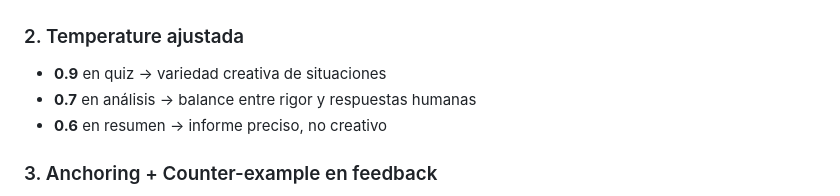
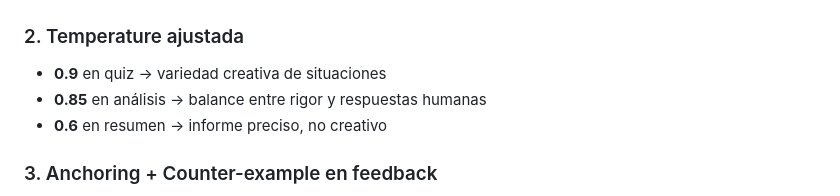
Before and after one commit to Piitboy90/decisionlab-ai, a Markdown page: README.md, the part around the change. Rendered like a GitHub page.

Commit message:
Update analysis score in README
Adjusted the analysis score from 0.7 to 0.85 for better balance.

```diff
--- a/README.md
+++ b/README.md
@@ -230,7 +230,7 @@ PORT=3000
 ### 2. Temperature ajustada
 
 - **0.9** en quiz → variedad creativa de situaciones
-- **0.7** en análisis → balance entre rigor y respuestas humanas
+- **0.85** en análisis → balance entre rigor y respuestas humanas
 - **0.6** en resumen → informe preciso, no creativo
 
 ### 3. Anchoring + Counter-example en feedback
```
